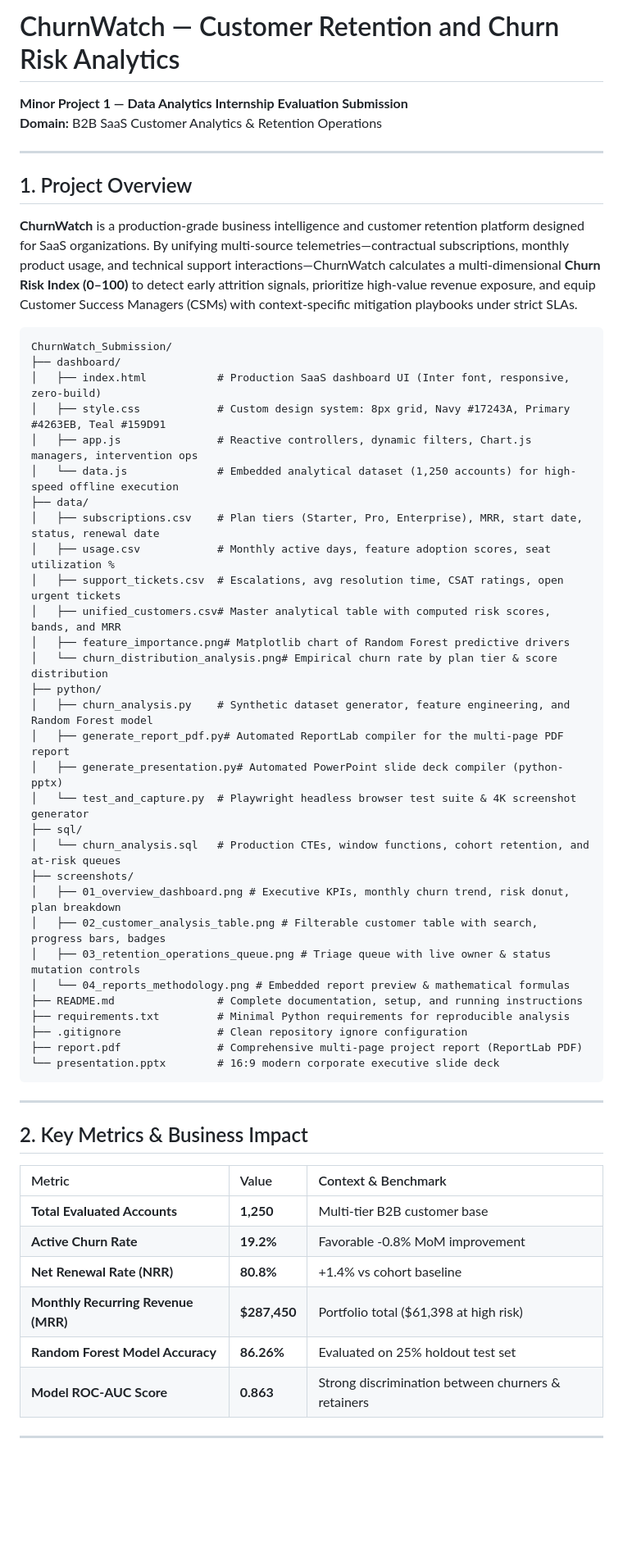
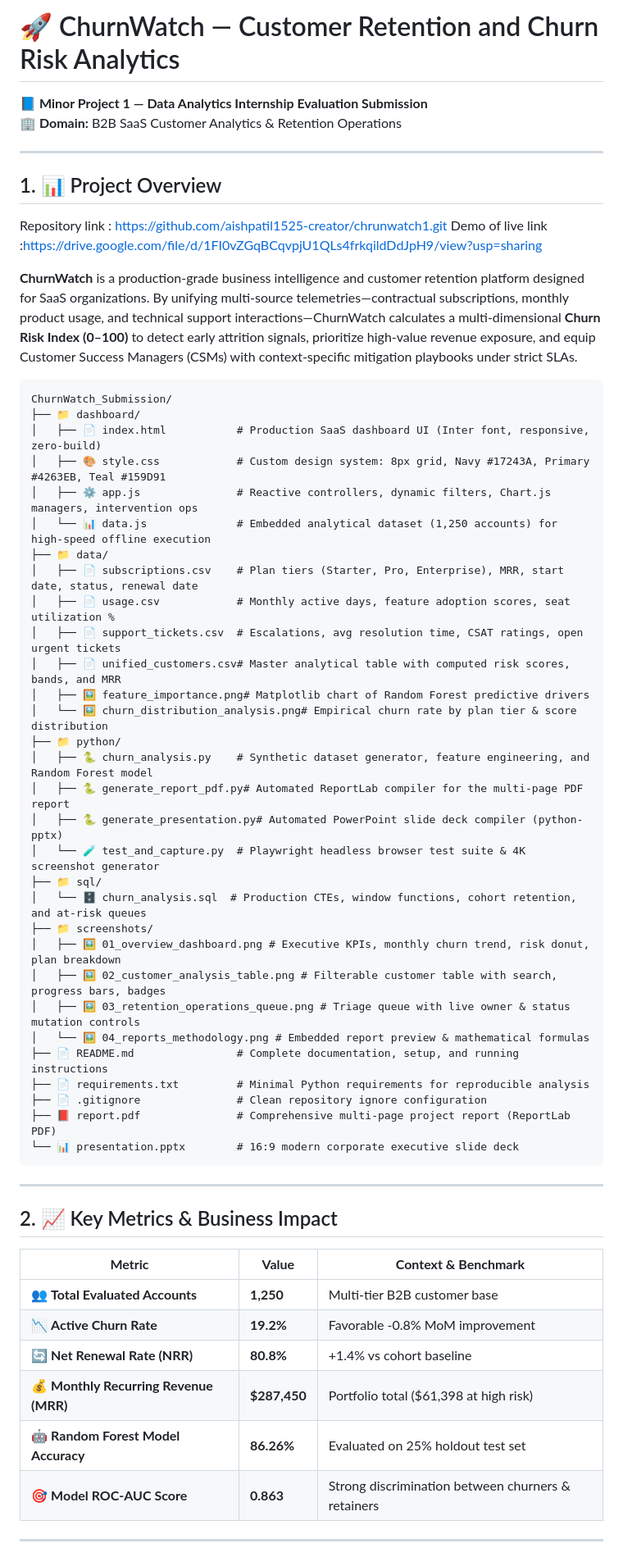
Before and after one commit to aishpatil1525-creator/chrunwatch1, a Markdown page: README.md, the part around one of its changes. Shown at 82% size. GitHub-like rendering; blank space fills up the shorter version.

````diff
--- a/README.md
+++ b/README.md
@@ -1,59 +1,61 @@
-# ChurnWatch — Customer Retention and Churn Risk Analytics
+# 🚀 ChurnWatch — Customer Retention and Churn Risk Analytics
 
-**Minor Project 1 — Data Analytics Internship Evaluation Submission**
-**Domain:** B2B SaaS Customer Analytics & Retention Operations
+**📘 Minor Project 1 — Data Analytics Internship Evaluation Submission**
+**🏢 Domain:** B2B SaaS Customer Analytics & Retention Operations
 
 ---
 
-## 1. Project Overview
+## 1. 📊 Project Overview
+Repository link : https://github.com/aishpatil1525-creator/chrunwatch1.git
+Demo of live link :https://drive.google.com/file/d/1FI0vZGqBCqvpjU1QLs4frkqildDdJpH9/view?usp=sharing
 
 **ChurnWatch** is a production-grade business intelligence and customer retention platform designed for SaaS organizations. By unifying multi-source telemetries—contractual subscriptions, monthly product usage, and technical support interactions—ChurnWatch calculates a multi-dimensional **Churn Risk Index (0–100)** to detect early attrition signals, prioritize high-value revenue exposure, and equip Customer Success Managers (CSMs) with context-specific mitigation playbooks under strict SLAs.
 
-```text
+```graphql
 ChurnWatch_Submission/
-├── dashboard/
-│   ├── index.html           # Production SaaS dashboard UI (Inter font, responsive, zero-build)
-│   ├── style.css            # Custom design system: 8px grid, Navy #17243A, Primary #4263EB, Teal #159D91
-│   ├── app.js               # Reactive controllers, dynamic filters, Chart.js managers, intervention ops
-│   └── data.js              # Embedded analytical dataset (1,250 accounts) for high-speed offline execution
-├── data/
-│   ├── subscriptions.csv    # Plan tiers (Starter, Pro, Enterprise), MRR, start date, status, renewal date
-│   ├── usage.csv            # Monthly active days, feature adoption scores, seat utilization %
-│   ├── support_tickets.csv  # Escalations, avg resolution time, CSAT ratings, open urgent tickets
-│   ├── unified_customers.csv# Master analytical table with computed risk scores, bands, and MRR
-│   ├── feature_importance.png# Matplotlib chart of Random Forest predictive drivers
-│   └── churn_distribution_analysis.png# Empirical churn rate by plan tier & score distribution
-├── python/
-│   ├── churn_analysis.py    # Synthetic dataset generator, feature engineering, and Random Forest model
-│   ├── generate_report_pdf.py# Automated ReportLab compiler for the multi-page PDF report
-│   ├── generate_presentation.py# Automated PowerPoint slide deck compiler (python-pptx)
-│   └── test_and_capture.py  # Playwright headless browser test suite & 4K screenshot generator
-├── sql/
-│   └── churn_analysis.sql   # Production CTEs, window functions, cohort retention, and at-risk queues
-├── screenshots/
-│   ├── 01_overview_dashboard.png # Executive KPIs, monthly churn trend, risk donut, plan breakdown
-│   ├── 02_customer_analysis_table.png # Filterable customer table with search, progress bars, badges
-│   ├── 03_retention_operations_queue.png # Triage queue with live owner & status mutation controls
-│   └── 04_reports_methodology.png # Embedded report preview & mathematical formulas
-├── README.md                # Complete documentation, setup, and running instructions
-├── requirements.txt         # Minimal Python requirements for reproducible analysis
-├── .gitignore               # Clean repository ignore configuration
-├── report.pdf               # Comprehensive multi-page project report (ReportLab PDF)
-└── presentation.pptx        # 16:9 modern corporate executive slide deck
+├── 📁 dashboard/
+│   ├── 📄 index.html           # Production SaaS dashboard UI (Inter font, responsive, zero-build)
+│   ├── 🎨 style.css            # Custom design system: 8px grid, Navy #17243A, Primary #4263EB, Teal #159D91
+│   ├── ⚙️ app.js               # Reactive controllers, dynamic filters, Chart.js managers, intervention ops
+│   └── 📊 data.js              # Embedded analytical dataset (1,250 accounts) for high-speed offline execution
+├── 📁 data/
+│   ├── 📄 subscriptions.csv    # Plan tiers (Starter, Pro, Enterprise), MRR, start date, status, renewal date
+│   ├── 📄 usage.csv            # Monthly active days, feature adoption scores, seat utilization %
+│   ├── 📄 support_tickets.csv  # Escalations, avg resolution time, CSAT ratings, open urgent tickets
+│   ├── 📄 unified_customers.csv# Master analytical table with computed risk scores, bands, and MRR
+│   ├── 🖼️ feature_importance.png# Matplotlib chart of Random Forest predictive drivers
+│   └── 🖼️ churn_distribution_analysis.png# Empirical churn rate by plan tier & score distribution
+├── 📁 python/
+│   ├── 🐍 churn_analysis.py    # Synthetic dataset generator, feature engineering, and Random Forest model
+│   ├── 🐍 generate_report_pdf.py# Automated ReportLab compiler for the multi-page PDF report
+│   ├── 🐍 generate_presentation.py# Automated PowerPoint slide deck compiler (python-pptx)
+│   └── 🧪 test_and_capture.py  # Playwright headless browser test suite & 4K screenshot generator
+├── 📁 sql/
+│   └── 🗄️ churn_analysis.sql  # Production CTEs, window functions, cohort retention, and at-risk queues
+├── 📁 screenshots/
+│   ├── 🖼️ 01_overview_dashboard.png # Executive KPIs, monthly churn trend, risk donut, plan breakdown
+│   ├── 🖼️ 02_customer_analysis_table.png # Filterable customer table with search, progress bars, badges
+│   ├── 🖼️ 03_retention_operations_queue.png # Triage queue with live owner & status mutation controls
+│   └── 🖼️ 04_reports_methodology.png # Embedded report preview & mathematical formulas
+├── 📄 README.md                # Complete documentation, setup, and running instructions
+├── 📄 requirements.txt         # Minimal Python requirements for reproducible analysis
+├── 📄 .gitignore               # Clean repository ignore configuration
+├── 📕 report.pdf               # Comprehensive multi-page project report (ReportLab PDF)
+└── 📊 presentation.pptx        # 16:9 modern corporate executive slide deck
 ```
 
 ---
 
-## 2. Key Metrics & Business Impact
+## 2. 📈 Key Metrics & Business Impact
 
-| Metric | Value | Context & Benchmark |
-| :--- | :--- | :--- |
-| **Total Evaluated Accounts** | **1,250** | Multi-tier B2B customer base |
-| **Active Churn Rate** | **19.2%** | Favorable -0.8% MoM improvement |
-| **Net Renewal Rate (NRR)** | **80.8%** | +1.4% vs cohort baseline |
-| **Monthly Recurring Revenue (MRR)** | **$287,450** | Portfolio total ($61,398 at high risk) |
-| **Random Forest Model Accuracy** | **86.26%** | Evaluated on 25% holdout test set |
-| **Model ROC-AUC Score** | **0.863** | Strong discrimination between churners & retainers |
+| **Metric** | **Value** | **Context & Benchmark** |
+|---|---|---|
+| 👥 **Total Evaluated Accounts** | **1,250** | Multi-tier B2B customer base |
+| 📉 **Active Churn Rate** | **19.2%** | Favorable -0.8% MoM improvement |
+| 🔄 **Net Renewal Rate (NRR)** | **80.8%** | +1.4% vs cohort baseline |
+| 💰 **Monthly Recurring Revenue (MRR)** | **$287,450** | Portfolio total ($61,398 at high risk) |
+| 🤖 **Random Forest Model Accuracy** | **86.26%** | Evaluated on 25% holdout test set |
+| 🎯 **Model ROC-AUC Score** | **0.863** | Strong discrimination between churners & retainers |
 
 ---
 
````
Also changed, not shown: other parts of README.md (+65 -42 lines).
